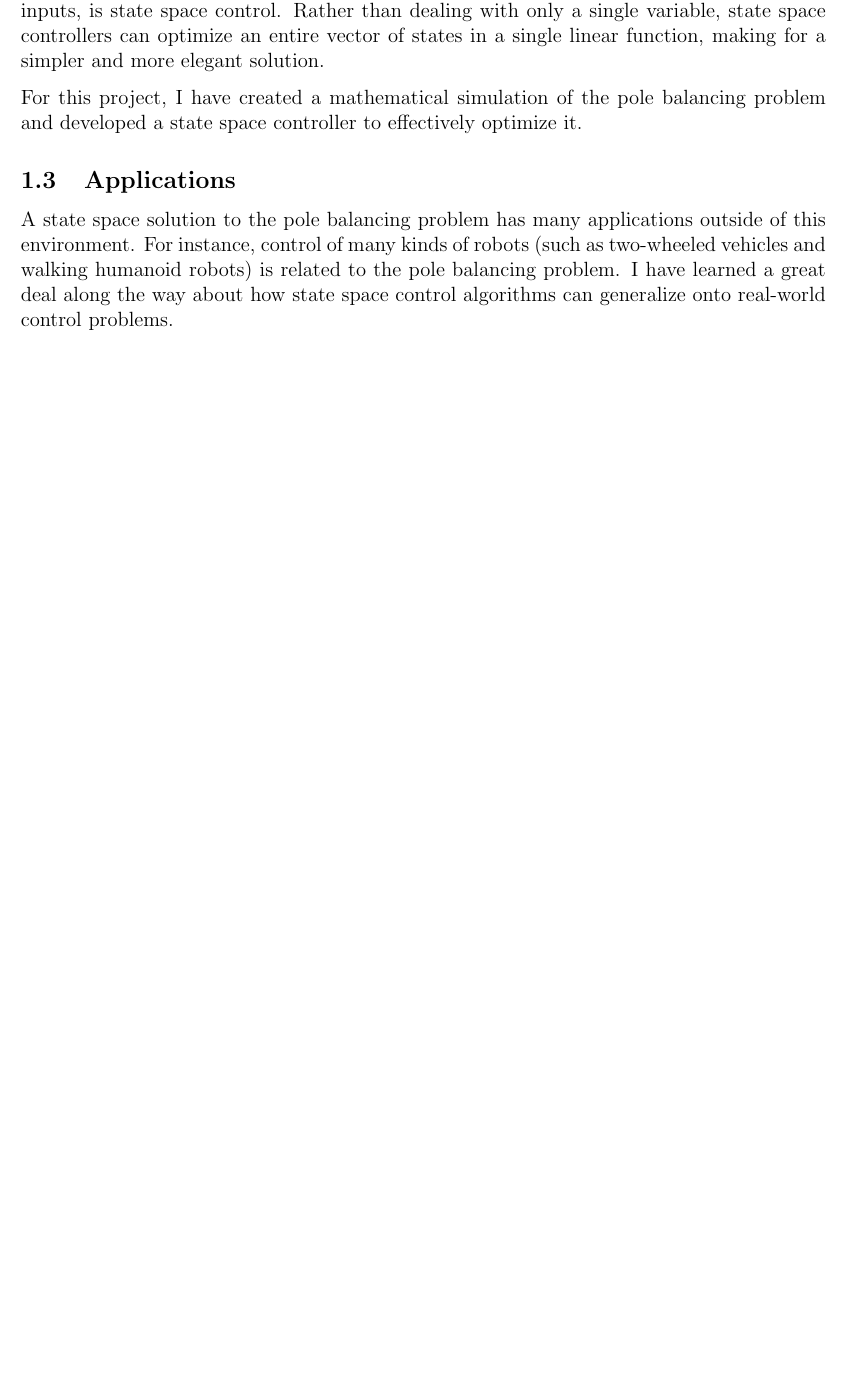
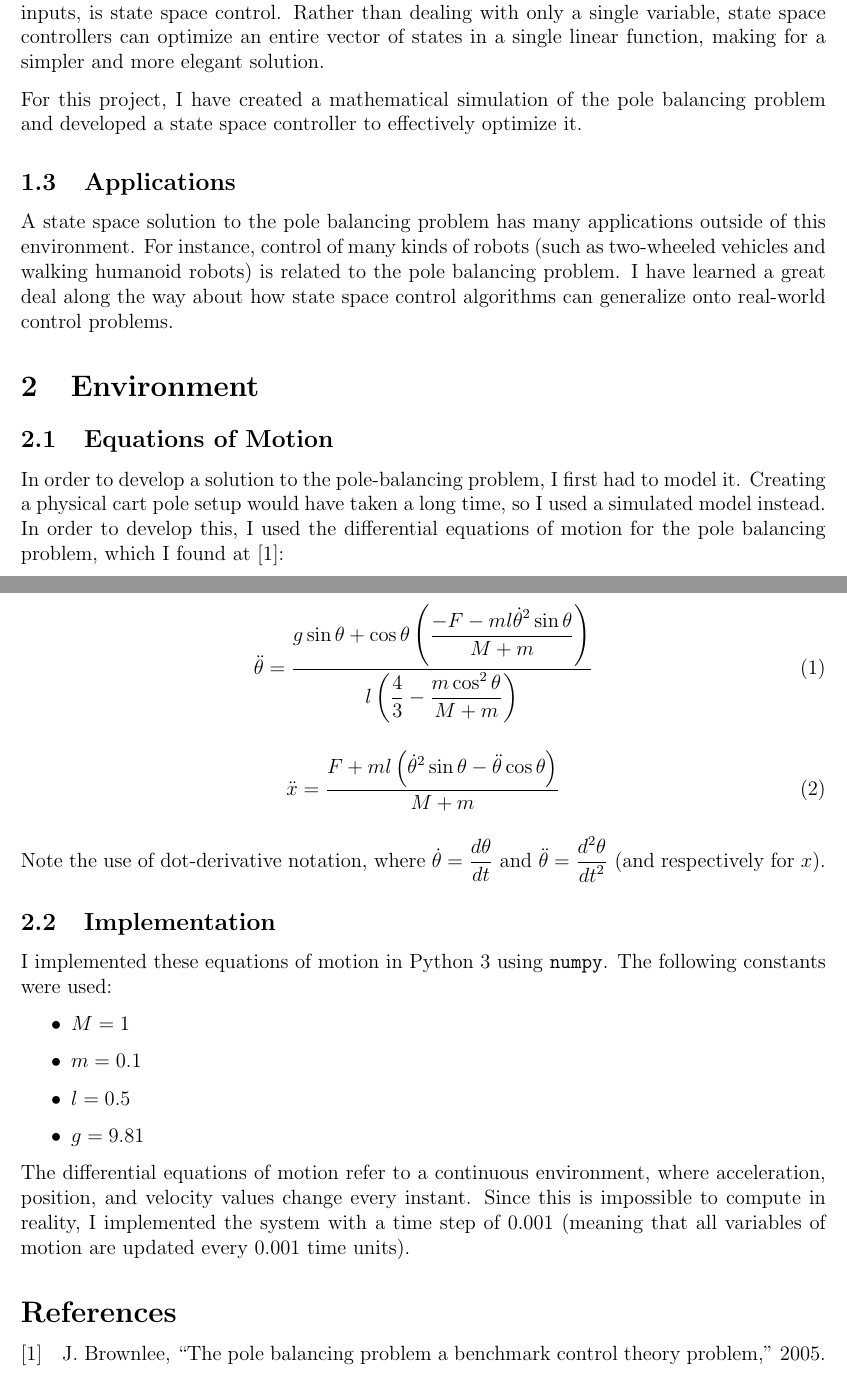
Before and after one commit to bfmat/pole-balancing, a LaTeX document (ia.tex): part of page 2 of 2 before the commit and two parts of pages 2 and 3 of 3 after it, the two joined at a grey line, cut so that both start at the same text, the shorter picture padded with empty space. Compiled offline with pdfLaTeX.

Commit message:
Wrote lots of paper stuff

```diff
--- a/ia.tex
+++ b/ia.tex
@@ -3,14 +3,15 @@
 \usepackage[margin=1in]{geometry}
 \usepackage{parskip}
 \usepackage{amsmath}
-\usepackage[backend=biber, style=alphabetic, sorting=ynt]{biblatex}
+\usepackage[style=ieee]{biblatex}
 \usepackage{graphicx}
 \usepackage{wrapfig}
 \usepackage{float}
 \usepackage{caption}
-\usepackage{hyperref}
 
 \graphicspath{{./images/}}
+
+\addbibresource{ia.bib}
 
 \begin{document}
 
@@ -51,4 +55,35 @@ For this project, I have created a mathematical simulation of the pole balancing
 
 A state space solution to the pole balancing problem has many applications outside of this environment. For instance, control of many kinds of robots (such as two-wheeled vehicles and walking humanoid robots) is related to the pole balancing problem. I have learned a great deal along the way about how state space control algorithms can generalize onto real-world control problems.
 
+\section{Environment}
+
+\subsection{Equations of Motion}
+
+In order to develop a solution to the pole-balancing problem, I first had to model it. Creating a physical cart pole setup would have taken a long time, so I used a simulated model instead. In order to develop this, I used the differential equations of motion for the pole balancing problem, which I found at \cite{polebalancing}:
+
+\begin{equation}
+    \ddot \theta = \frac{\displaystyle g \sin \theta + \cos \theta \left( \frac{\displaystyle -F - m l \dot \theta ^2 \sin \theta}{\displaystyle M + m} \right)}{\displaystyle l \left( \frac{\displaystyle 4}{\displaystyle 3} - \frac{\displaystyle m \cos ^2 \theta}{\displaystyle M + m} \right)}
+\end{equation}
+
+\begin{equation}
+    \ddot x = \frac{\displaystyle F + m l \left( \dot \theta ^2 \sin \theta - \ddot \theta \cos \theta \right)}{\displaystyle M + m}
+\end{equation}
+
+Note the use of dot-derivative notation, where $\displaystyle \dot \theta = \frac{\displaystyle d \theta}{\displaystyle d t}$ and $\displaystyle \ddot \theta = \frac{\displaystyle d ^2 \theta}{\displaystyle d t ^2}$ (and respectively for $x$).
+
+\subsection{Implementation}
+
+I implemented these equations of motion in Python 3 using \texttt{numpy}. The following constants were used:
+
+\begin{itemize}
+    \item $M = 1$
+    \item $m = 0.1$
+    \item $l = 0.5$
+    \item $g = 9.81$
+\end{itemize}
+
+The differential equations of motion refer to a continuous environment, where acceleration, position, and velocity values change every instant. Since this is impossible to compute in reality, I implemented the system with a time step of 0.001 (meaning that all variables of motion are updated every 0.001 time units).
+
+\printbibliography
+
 \end{document}
```
Also changed, not shown: ia.bib (added, +5 -0 lines), ia.tex (17 more changed lines).
